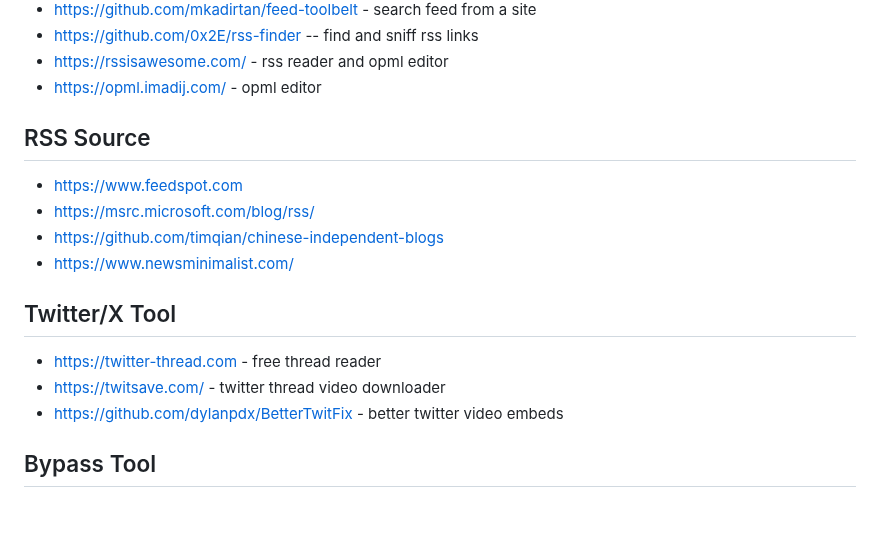
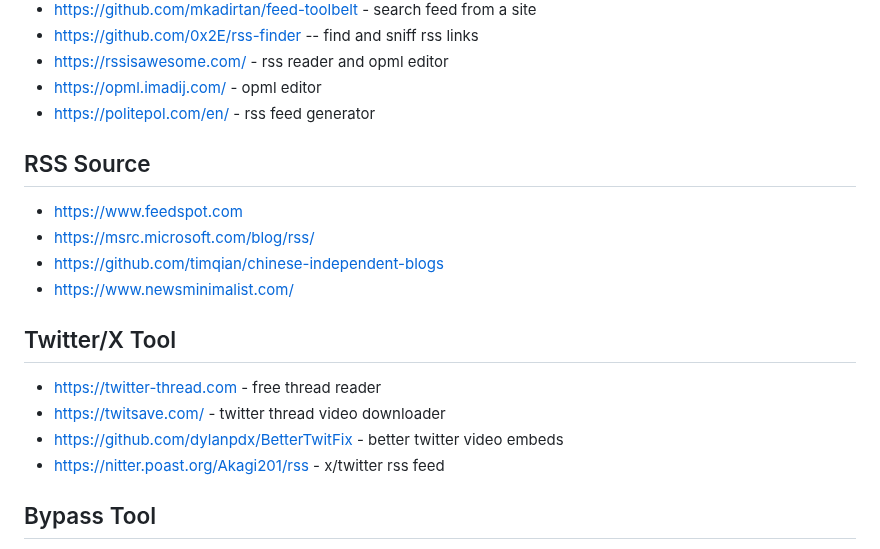
Before and after one commit to Akagi201/rss, a Markdown page: README.md, the part around one of its changes. Rendered like a GitHub page; blank space fills up the shorter version.

Commit message:
Auto-commit on 2024-09-01

```diff
--- a/README.md
+++ b/README.md
@@ -66,6 +67,7 @@
 * <https://github.com/0x2E/rss-finder> -- find and sniff rss links
 * <https://rssisawesome.com/> - rss reader and opml editor
 * <https://opml.imadij.com/> - opml editor
+* <https://politepol.com/en/> - rss feed generator
 
 ## RSS Source
 
@@ -79,6 +81,7 @@
 * <https://twitter-thread.com> - free thread reader
 * <https://twitsave.com/> - twitter thread video downloader
 * <https://github.com/dylanpdx/BetterTwitFix> - better twitter video embeds
+* <https://nitter.poast.org/Akagi201/rss> - x/twitter rss feed
 
 ## Bypass Tool
 
```
Also changed, not shown: other parts of README.md (+1 -0 lines).
